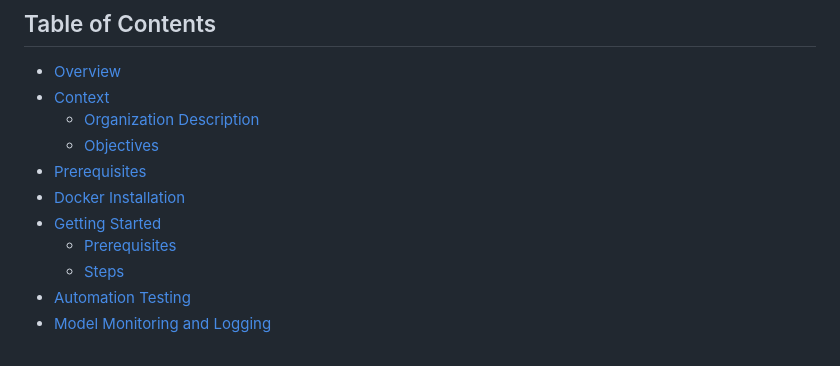
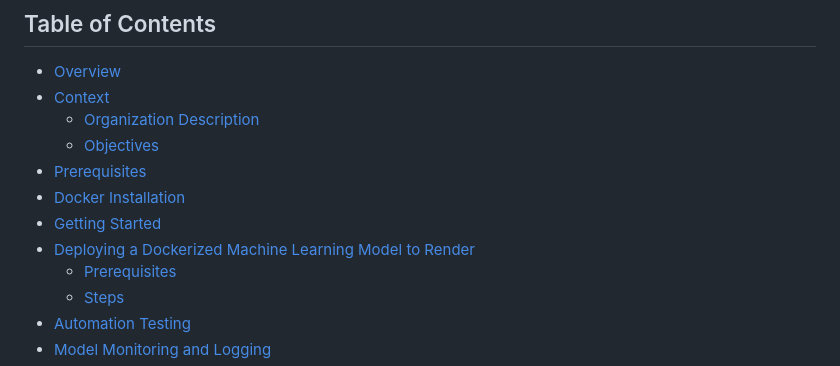
Before and after one commit to SayamAlt/Employee-Attrition-Prediction, a Markdown page: README.md, the part around the change. Drawn GitHub-style.

```diff
--- a/README.md
+++ b/README.md
@@ -9,6 +9,7 @@
 - [Prerequisites](#prerequisites)
 - [Docker Installation](#docker-installation)
 - [Getting Started](#getting-started)
+- [Deploying a Dockerized Machine Learning Model to Render](#deploying-a-dockerized-machine-learning-model-to-render)
   - [Prerequisites](#prerequisites)
   - [Steps](#steps)
 - [Automation Testing](#automation-testing)
```
